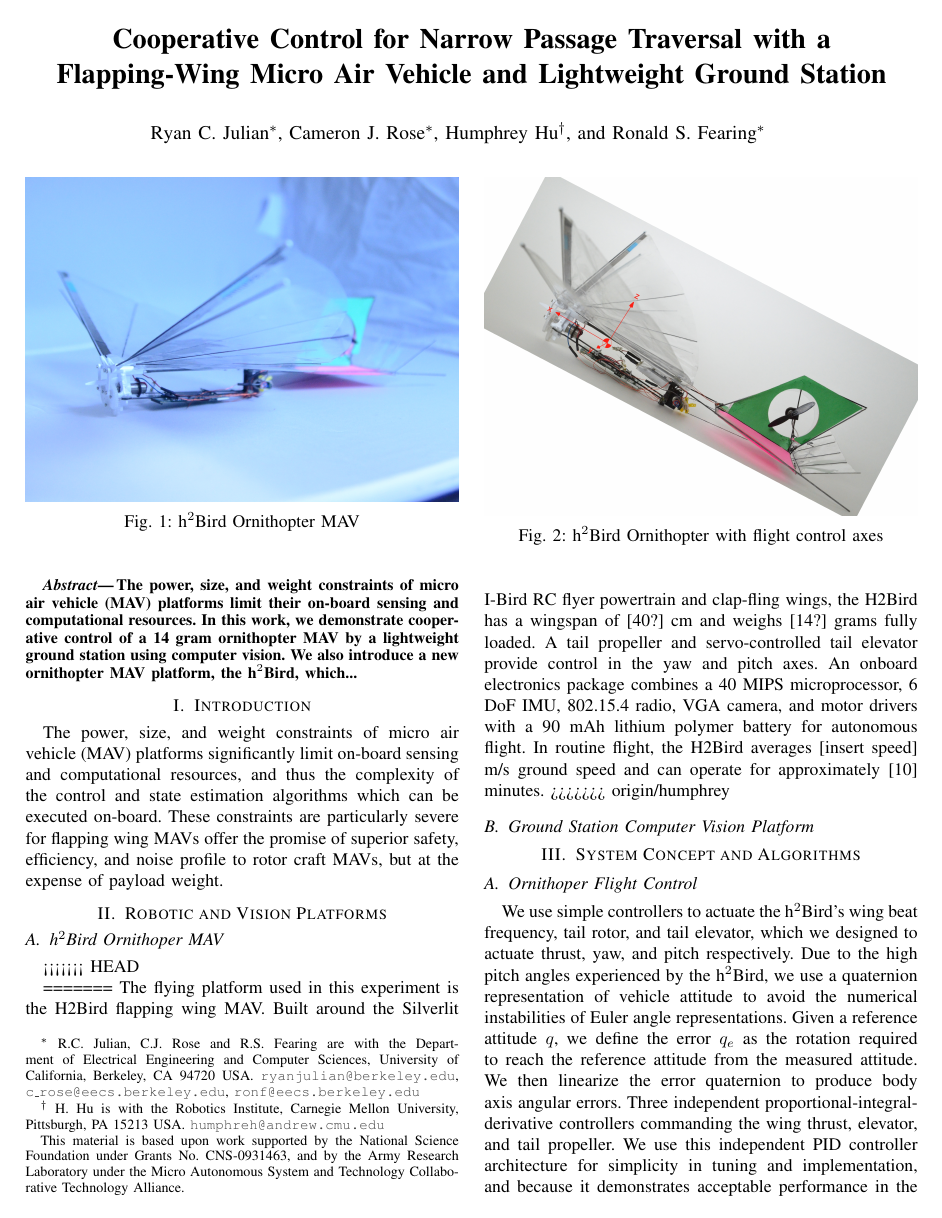
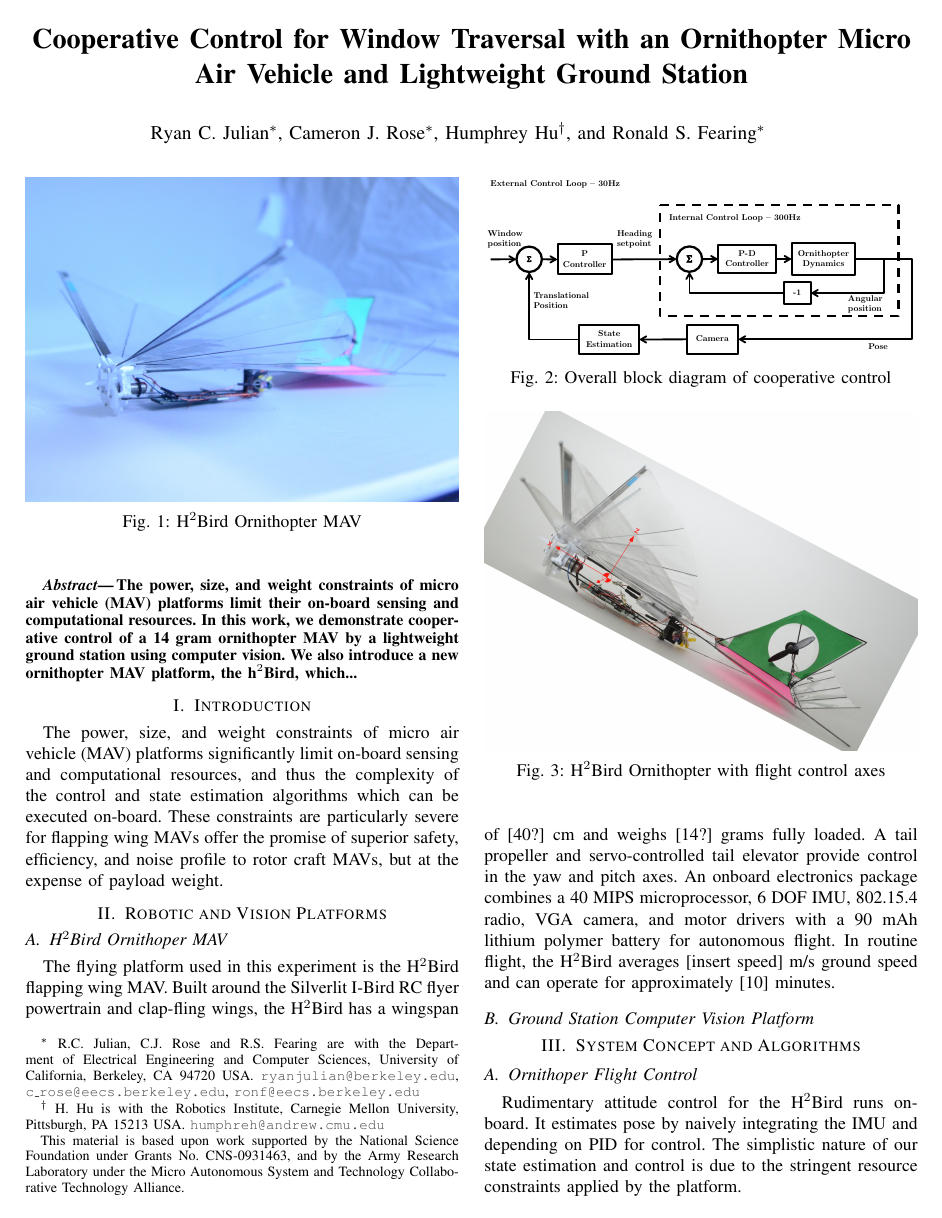
Before and after one commit to ryanjulian/manuscript-aamas2013, a LaTeX paper (manuscript.tex): page 1 of 2 before the commit and page 1 of 3 after it. Compiled offline with pdfLaTeX.

Commit message:
Pre-reinstall commit

```diff
--- a/manuscript.tex
+++ b/manuscript.tex
@@ -2,7 +2,7 @@
 % ICRA 2013 Paper Submission
 % created on Sep 5, 2012
 %
-\def \papertitle{Cooperative Control for Narrow Passage Traversal with a Flapping-Wing Micro Air Vehicle and Lightweight Ground Station}
+\def \papertitle{Cooperative Control for Window Traversal with an Ornithopter Micro Air Vehicle and Lightweight Ground Station}
 
 % NOTE: WE WRITE ALL TEXT IN FIRST PERSON PLURAL ("we")
 % Conventions: flapping-wing, small-scale
@@ -85,19 +85,17 @@ The power, size, and weight constraints of micro air vehicle (MAV) platforms sig
 %TODO(ryan)
 
 %----------------------------------------------------------------------------%
-\subsection{h$^2$Bird Ornithoper MAV}
+\subsection{H$^2$Bird Ornithoper MAV}
 %TODO(humphrey)
-<<<<<<< HEAD
+
 \begin{figure}[tb]
 \centering
 \includegraphics[width=\linewidth]{figures/h2bird.jpg}
-\caption{h$^2$Bird Ornithopter MAV}
-\label{fig:H2Bird}
+\caption{H$^2$Bird Ornithopter MAV}
+\label{fig:h2bird}
 \end{figure}
 
-=======
-The flying platform used in this experiment is the H2Bird flapping wing MAV. Built around the Silverlit I-Bird RC flyer powertrain and clap-fling wings, the H2Bird has a wingspan of [40?] cm and weighs [14?] grams fully loaded. A tail propeller and servo-controlled tail elevator provide control in the yaw and pitch axes. An onboard electronics package combines a 40 MIPS microprocessor, 6 DoF IMU, 802.15.4 radio, VGA camera, and motor drivers with a 90 mAh lithium polymer battery for autonomous flight. In routine flight, the H2Bird averages [insert speed] m/s ground speed and can operate for approximately [10] minutes.
->>>>>>> origin/humphrey
+The flying platform used in this experiment is the H$^2$Bird flapping wing MAV. Built around the Silverlit I-Bird RC flyer powertrain and clap-fling wings, the H$^2$Bird has a wingspan of [40?] cm and weighs [14?] grams fully loaded. A tail propeller and servo-controlled tail elevator provide control in the yaw and pitch axes. An onboard electronics package combines a 40 MIPS microprocessor, 6 DOF IMU, 802.15.4 radio, VGA camera, and motor drivers with a 90 mAh lithium polymer battery for autonomous flight. In routine flight, the H$^2$Bird averages [insert speed] m/s ground speed and can operate for approximately [10] minutes.
 
 %----------------------------------------------------------------------------%
 \subsection{Ground Station Computer Vision Platform}
@@ -109,6 +107,13 @@ The flying platform used in this experiment is the H2Bird flapping wing MAV. Bui
 \section{System Concept and Algorithms}
 %TODO(ryan)
 
+\begin{figure}[tb]
+\centering
+\includegraphics[width=\linewidth]{figures/block_diagrams.pdf}
+\caption{Overall block diagram of cooperative control}
+\label{fig:block_diagram}
+\end{figure}
+
 %----------------------------------------------------------------------------%
 \subsection{Ornithoper Flight Control}
 %TODO(humphrey)
@@ -116,10 +121,9 @@ The flying platform used in this experiment is the H2Bird flapping wing MAV. Bui
 \begin{figure}[tb]
 \centering
 \includegraphics[width=\linewidth]{figures/h2bird_axes.jpg}
-\caption{h$^2$Bird Ornithopter with flight control axes}
-\label{fig:H2Bird}
+\caption{H$^2$Bird Ornithopter with flight control axes}
+\label{fig:h2Bird_axes}
 \end{figure}
 
-We use simple controllers to actuate the h$^2$Bird's wing beat frequency, tail rotor, and tail elevator, which we designed to actuate thrust, yaw, and pitch respectively. Due to the high pitch angles experienced by the h$^2$Bird, we use a quaternion representation of vehicle attitude to avoid the numerical instabilities of Euler angle representations. Given a reference attitude $q$, we define the error $q_e$ as the rotation required to reach the reference attitude from the measured attitude. We then linearize the error quaternion to produce body axis angular errors. Three independent proportional-integral-derivative controllers commanding the wing thrust, elevator, and tail propeller. We use this independent PID controller architecture for simplicity in tuning and implementation, and because it demonstrates acceptable performance in the absence of a system model.
-Rudimentary attitude control for the H2Bird runs onboard, estimating pose by naively integrating the IMU and depending on PID for control. The simplistic nature of our state estimation and control is due to the stringent resource constraints applied by the platform.
+Rudimentary attitude control for the H$^2$Bird runs on-board. It estimates pose by naively integrating the IMU and depending on PID for control. The simplistic nature of our state estimation and control is due to the stringent resource constraints applied by the platform.
 
```
Also changed, not shown: manuscript.tex (41 more changed lines).
